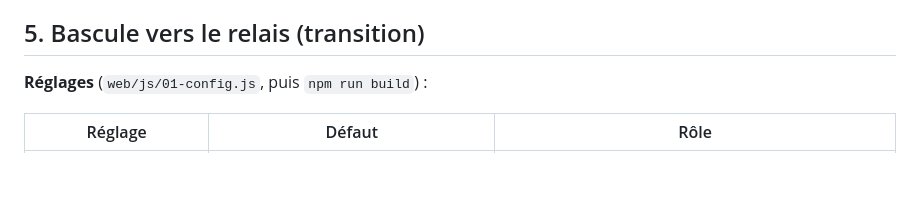
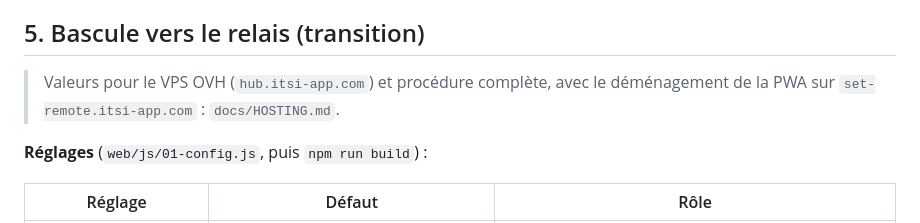
Before and after one commit to Pierre-ITSI/cine-light, a Markdown page: docs/BROKER.md, the part around the change. Rendered like a GitHub page; blank space fills up the shorter version.

```diff
--- a/docs/BROKER.md
+++ b/docs/BROKER.md
@@ -276,6 +276,9 @@ service.
 
 ## 5. Bascule vers le relais (transition)
 
+> Valeurs pour le VPS OVH (`hub.itsi-app.com`) et procédure complète, avec
+> le déménagement de la PWA sur `set-remote.itsi-app.com` : `docs/HOSTING.md`.
+
 **Réglages** (`web/js/01-config.js`, puis `npm run build`) :
 
 | Réglage | Défaut | Rôle |
```
Also changed, not shown: docs/HOSTING.md (added, +245 -0 lines), expo-app/TESTFLIGHT.md (+1 -1 lines).
